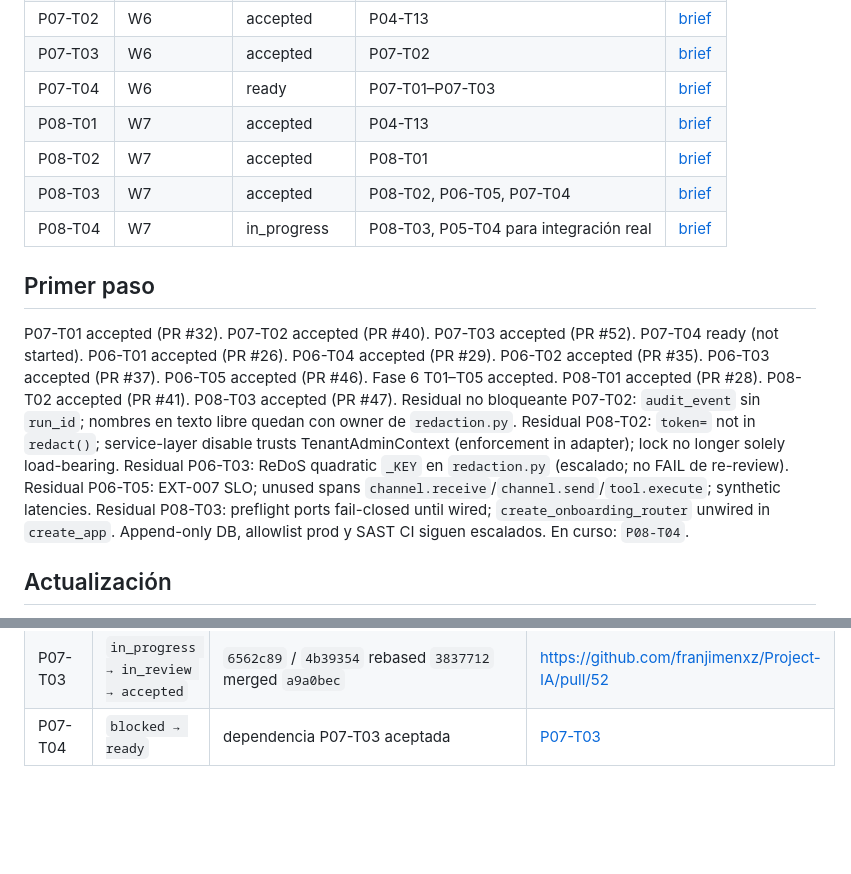
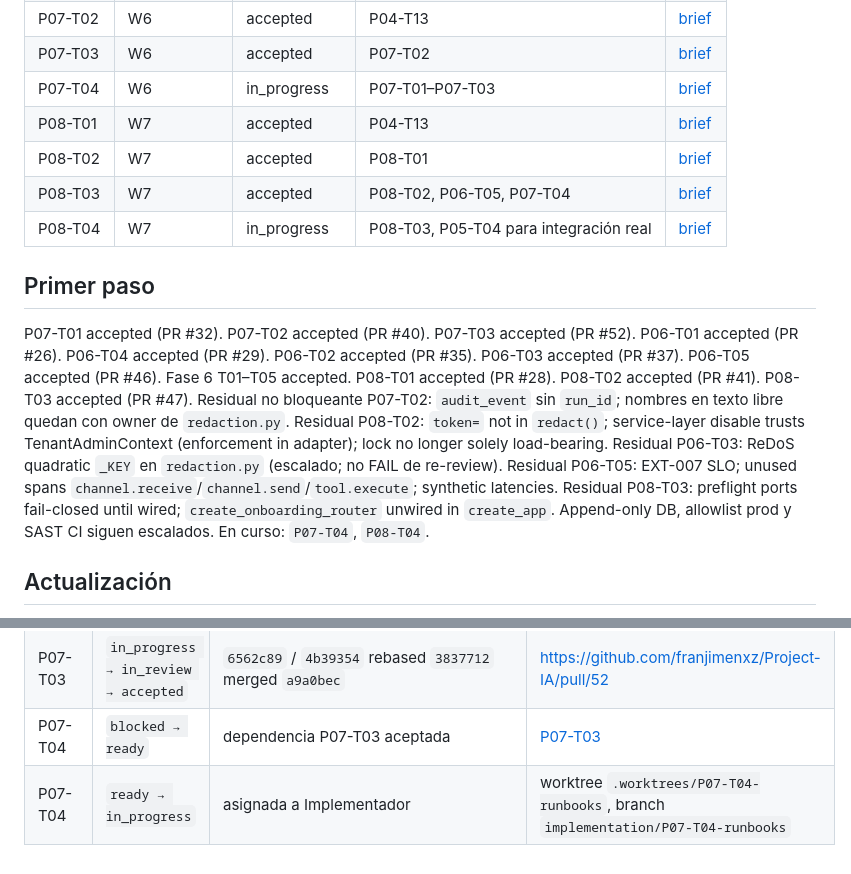
Before and after one commit to franjimenxz/Project-IA, a Markdown page: docs/00-governance/delegation-board.md, 2 parts joined by grey strips. GitHub-like rendering; blank space fills up the shorter version.

Commit message:
chore: delegate P07-T04 runbooks-alerts
Mark P07-T04 ready → in_progress with worktree
.worktrees/P07-T04-runbooks on branch implementation/P07-T04-runbooks.

Co-authored-by: Cursor <cursoragent@cursor.com>

```diff
--- a/docs/00-governance/delegation-board.md
+++ b/docs/00-governance/delegation-board.md
@@ -55,7 +55,7 @@ Un brief `ready` significa que su especificación está completa; no habilita ej
 | P07-T01 | W6 | accepted | P04-T13 | [brief](../phases/phase-07-operability-and-observability/agent-briefs/P07-T01-telemetry.md) |
 | P07-T02 | W6 | accepted | P04-T13 | [brief](../phases/phase-07-operability-and-observability/agent-briefs/P07-T02-run-query.md) |
 | P07-T03 | W6 | accepted | P07-T02 | [brief](../phases/phase-07-operability-and-observability/agent-briefs/P07-T03-admin-view.md) |
-| P07-T04 | W6 | ready | P07-T01–P07-T03 | [brief](../phases/phase-07-operability-and-observability/agent-briefs/P07-T04-runbooks-alerts.md) |
+| P07-T04 | W6 | in_progress | P07-T01–P07-T03 | [brief](../phases/phase-07-operability-and-observability/agent-briefs/P07-T04-runbooks-alerts.md) |
 | P08-T01 | W7 | accepted | P04-T13 | [brief](../phases/phase-08-second-tenant-onboarding/agent-briefs/P08-T01-package-validator.md) |
 | P08-T02 | W7 | accepted | P08-T01 | [brief](../phases/phase-08-second-tenant-onboarding/agent-briefs/P08-T02-provision-service.md) |
 | P08-T03 | W7 | accepted | P08-T02, P06-T05, P07-T04 | [brief](../phases/phase-08-second-tenant-onboarding/agent-briefs/P08-T03-preflight-activation.md) |
@@ -63,7 +63,7 @@ Un brief `ready` significa que su especificación está completa; no habilita ej
 
 ## Primer paso
 
-P07-T01 accepted (PR #32). P07-T02 accepted (PR #40). P07-T03 accepted (PR #52). P07-T04 ready (not started). P06-T01 accepted (PR #26). P06-T04 accepted (PR #29). P06-T02 accepted (PR #35). P06-T03 accepted (PR #37). P06-T05 accepted (PR #46). Fase 6 T01–T05 accepted. P08-T01 accepted (PR #28). P08-T02 accepted (PR #41). P08-T03 accepted (PR #47). Residual no bloqueante P07-T02: `audit_event` sin `run_id`; nombres en texto libre quedan con owner de `redaction.py`. Residual P08-T02: `token=` not in `redact()`; service-layer disable trusts TenantAdminContext (enforcement in adapter); lock no longer solely load-bearing. Residual P06-T03: ReDoS quadratic `_KEY` en `redaction.py` (escalado; no FAIL de re-review). Residual P06-T05: EXT-007 SLO; unused spans `channel.receive`/`channel.send`/`tool.execute`; synthetic latencies. Residual P08-T03: preflight ports fail-closed until wired; `create_onboarding_router` unwired in `create_app`. Append-only DB, allowlist prod y SAST CI siguen escalados. En curso: `P08-T04`.
+P07-T01 accepted (PR #32). P07-T02 accepted (PR #40). P07-T03 accepted (PR #52). P06-T01 accepted (PR #26). P06-T04 accepted (PR #29). P06-T02 accepted (PR #35). P06-T03 accepted (PR #37). P06-T05 accepted (PR #46). Fase 6 T01–T05 accepted. P08-T01 accepted (PR #28). P08-T02 accepted (PR #41). P08-T03 accepted (PR #47). Residual no bloqueante P07-T02: `audit_event` sin `run_id`; nombres en texto libre quedan con owner de `redaction.py`. Residual P08-T02: `token=` not in `redact()`; service-layer disable trusts TenantAdminContext (enforcement in adapter); lock no longer solely load-bearing. Residual P06-T03: ReDoS quadratic `_KEY` en `redaction.py` (escalado; no FAIL de re-review). Residual P06-T05: EXT-007 SLO; unused spans `channel.receive`/`channel.send`/`tool.execute`; synthetic latencies. Residual P08-T03: preflight ports fail-closed until wired; `create_onboarding_router` unwired in `create_app`. Append-only DB, allowlist prod y SAST CI siguen escalados. En curso: `P07-T04`, `P08-T04`.
 
 ## Actualización
 
@@ -192,3 +192,4 @@ Sólo el coordinador edita estados. Cada transición cita commit y evidencia en
 | P08-T04 | `ready → in_progress` | asignada a Implementador | worktree `.worktrees/P08-T04-second-tenant`, branch `implementation/P08-T04-second-tenant` |
 | P07-T03 | `in_progress → in_review → accepted` | `6562c89` / `4b39354` rebased `3837712` merged `a9a0bec` | https://github.com/franjimenxz/Project-IA/pull/52 |
 | P07-T04 | `blocked → ready` | dependencia P07-T03 aceptada | [P07-T03](../phases/phase-07-operability-and-observability/evidence/P07-T03.md) |
+| P07-T04 | `ready → in_progress` | asignada a Implementador | worktree `.worktrees/P07-T04-runbooks`, branch `implementation/P07-T04-runbooks` |
```
